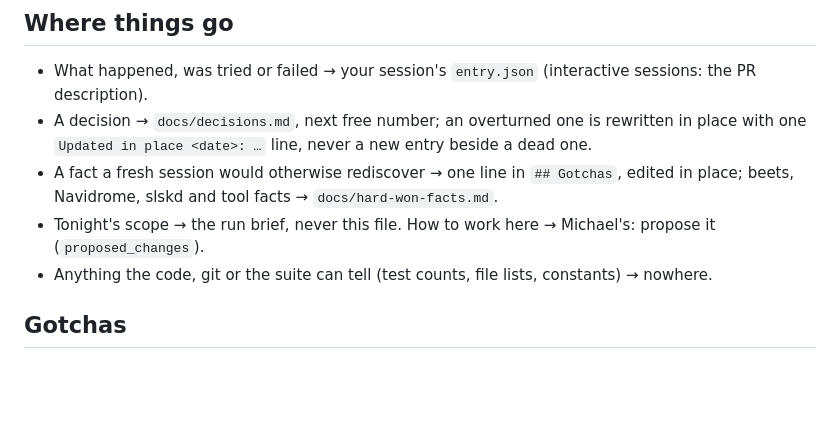
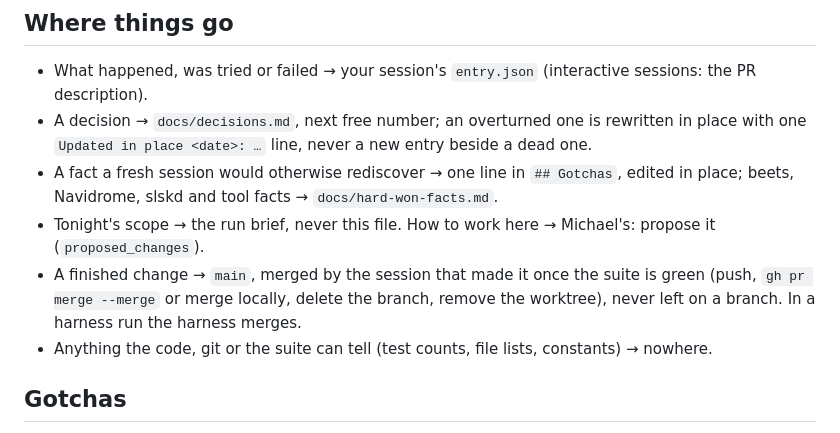
Before and after one commit to mh550/dj-crate-streaming, a Markdown page: CLAUDE.md, the part around the change. GitHub-like rendering; blank space fills up the shorter version.

Commit message:
CLAUDE.md: how a change lands

```diff
--- a/CLAUDE.md
+++ b/CLAUDE.md
@@ -33,6 +33,7 @@ Navidrome, slskd and beets. It runs live on this box (compose project `dj`, from
 - A fact a fresh session would otherwise rediscover → one line in `## Gotchas`, edited in place; beets, Navidrome,
   slskd and tool facts → `docs/hard-won-facts.md`.
 - Tonight's scope → the run brief, never this file. How to work here → Michael's: propose it (`proposed_changes`).
+- A finished change → `main`, merged by the session that made it once the suite is green (push, `gh pr merge --merge` or merge locally, delete the branch, remove the worktree), never left on a branch. In a harness run the harness merges.
 - Anything the code, git or the suite can tell (test counts, file lists, constants) → nowhere.
 
 ## Gotchas
```
